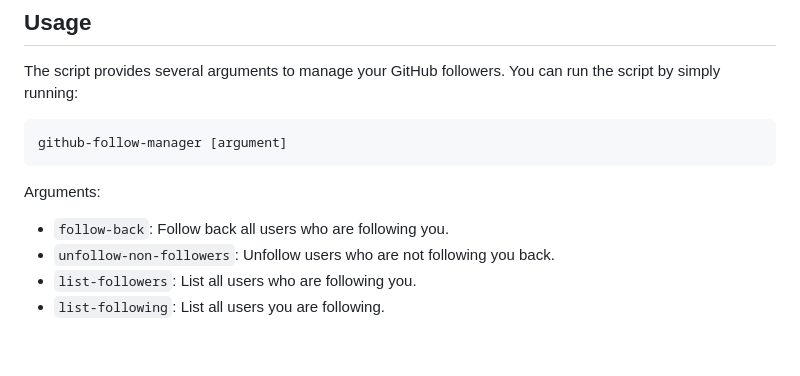
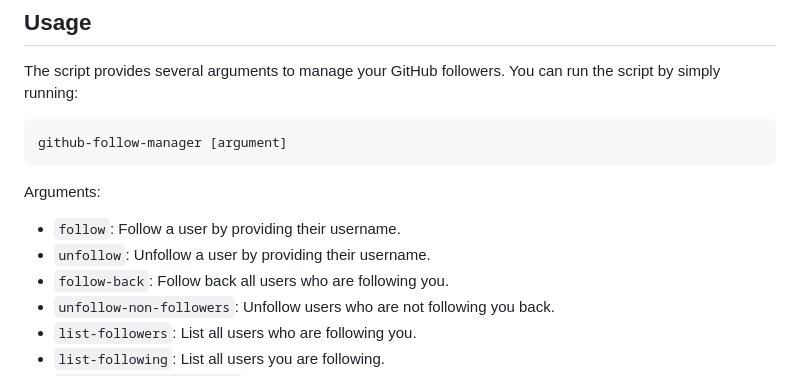
Before and after one commit to milosz275/github-follow-manager, a Markdown page: README.md, the part around the change. Drawn GitHub-style; blank space fills up the shorter version.

Commit message:
Update usage arguments

```diff
--- a/README.md
+++ b/README.md
@@ -70,6 +70,8 @@ github-follow-manager [argument]
 
 Arguments:
 
+- `follow`: Follow a user by providing their username.
+- `unfollow`: Unfollow a user by providing their username.
 - `follow-back`: Follow back all users who are following you.
 - `unfollow-non-followers`: Unfollow users who are not following you back.
 - `list-followers`: List all users who are following you.
```
